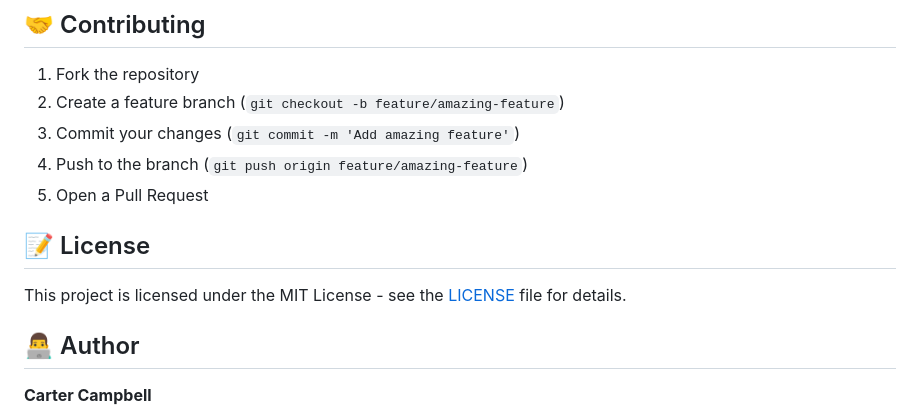
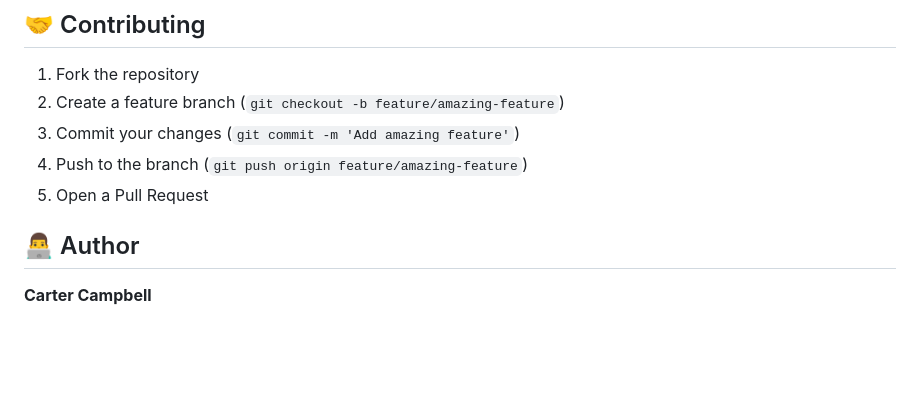
Before and after one commit to Carterc7/FantasyApp, a Markdown page: README.md, the part around one of its changes. Drawn GitHub-style; blank space fills up the shorter version.

```diff
--- a/README.md
+++ b/README.md
@@ -186,9 +186,6 @@ heroku config:set API_URL=your_api_url
 4. Push to the branch (`git push origin feature/amazing-feature`)
 5. Open a Pull Request
 
-## 📝 License
-
-This project is licensed under the MIT License - see the [LICENSE](LICENSE) file for details.
 
 ## 👨‍💻 Author
 
```
Also changed, not shown: other parts of README.md (+2 -2 lines).
